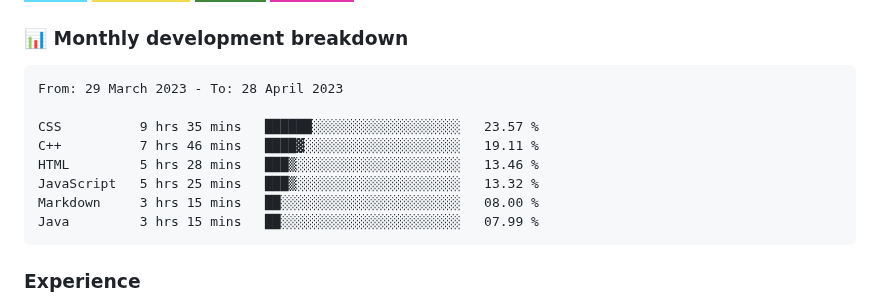
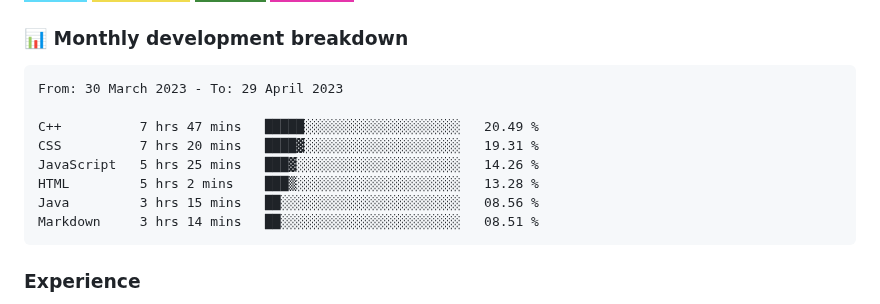
Before and after one commit to hesbon-osoro/hesbon-osoro, a Markdown page: README.md, the part around the change. Rendered like a GitHub page; badges without logos.

Commit message:
Updated waka-readme graph with new metrics

````diff
--- a/README.md
+++ b/README.md
@@ -35,14 +35,14 @@ I have deployed several sites some of which am showcasing in the <a href="#sampl
 <!--START_SECTION:waka-->
 
 ```text
-From: 29 March 2023 - To: 28 April 2023
+From: 30 March 2023 - To: 29 April 2023
 
-CSS          9 hrs 35 mins   ██████░░░░░░░░░░░░░░░░░░░   23.57 %
-C++          7 hrs 46 mins   ████▓░░░░░░░░░░░░░░░░░░░░   19.11 %
-HTML         5 hrs 28 mins   ███▒░░░░░░░░░░░░░░░░░░░░░   13.46 %
-JavaScript   5 hrs 25 mins   ███▒░░░░░░░░░░░░░░░░░░░░░   13.32 %
-Markdown     3 hrs 15 mins   ██░░░░░░░░░░░░░░░░░░░░░░░   08.00 %
-Java         3 hrs 15 mins   ██░░░░░░░░░░░░░░░░░░░░░░░   07.99 %
+C++          7 hrs 47 mins   █████░░░░░░░░░░░░░░░░░░░░   20.49 %
+CSS          7 hrs 20 mins   ████▓░░░░░░░░░░░░░░░░░░░░   19.31 %
+JavaScript   5 hrs 25 mins   ███▓░░░░░░░░░░░░░░░░░░░░░   14.26 %
+HTML         5 hrs 2 mins    ███▒░░░░░░░░░░░░░░░░░░░░░   13.28 %
+Java         3 hrs 15 mins   ██░░░░░░░░░░░░░░░░░░░░░░░   08.56 %
+Markdown     3 hrs 14 mins   ██░░░░░░░░░░░░░░░░░░░░░░░   08.51 %
 ```
 
 <!--END_SECTION:waka-->
````
